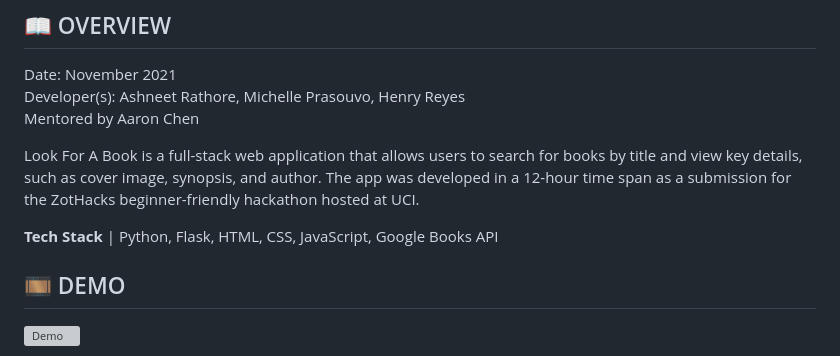
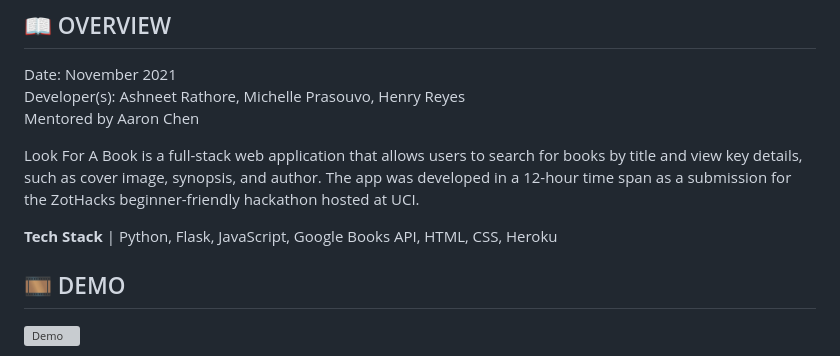
Before and after one commit to ashneetrathore/LookForABook, a Markdown page: README.md, the part around the change. Drawn GitHub-style; grey boxes are pictures that could not be loaded.

Commit message:
added to tech stack

```diff
--- a/README.md
+++ b/README.md
@@ -7,7 +7,7 @@ Mentored by Aaron Chen
 
 Look For A Book is a full-stack web application that allows users to search for books by title and view key details, such as cover image, synopsis, and author. The app was developed in a 12-hour time span as a submission for the ZotHacks beginner-friendly hackathon hosted at UCI.
 
-**Tech Stack** | Python, Flask, HTML, CSS, JavaScript, Google Books API
+**Tech Stack** | Python, Flask, JavaScript, Google Books API, HTML, CSS, Heroku
 
 ## :film_strip: DEMO
 ![Demo](demo.gif)
```
